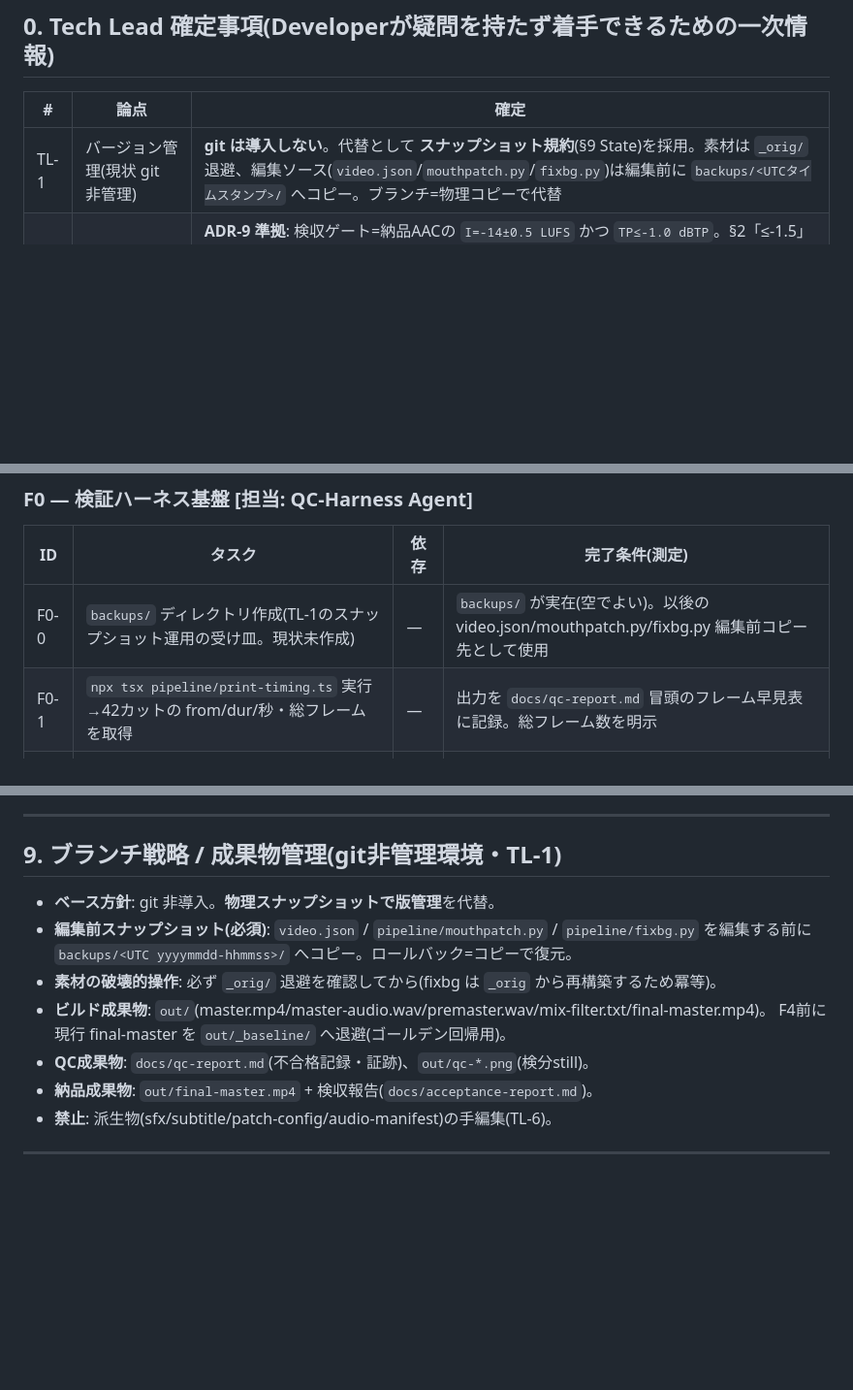
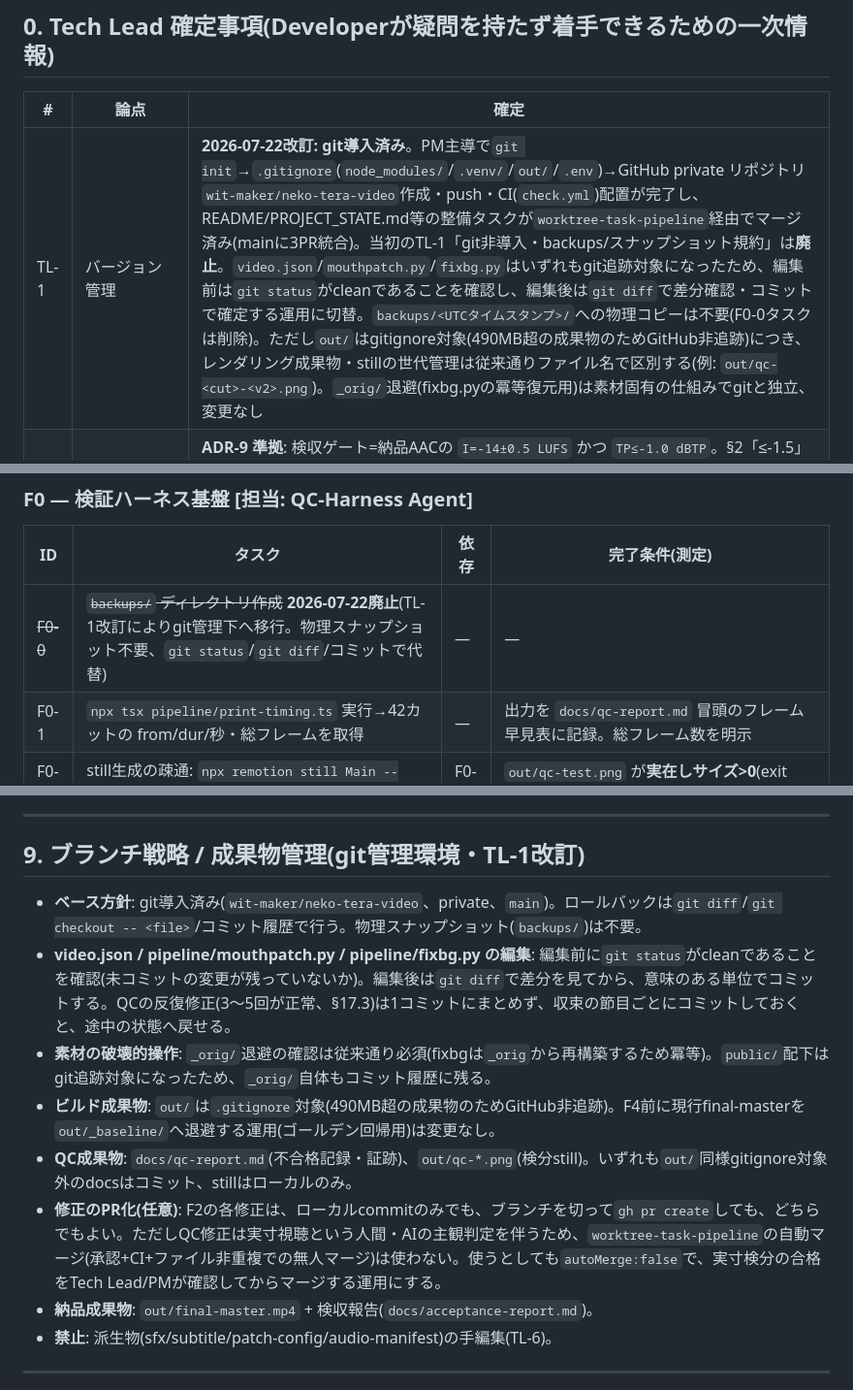
Before and after one commit to wit-maker/neko-tera-video, a Markdown page: docs/tech-lead-plan.md, 3 parts joined by grey strips. Shown at 97% size. GitHub-like rendering; blank space fills up the shorter version.

Commit message:
docs: reflect git migration in tech-lead-plan.md (TL-1 revision)
Project moved from the git-less backups/ snapshot convention to a
real git repo (wit-maker/neko-tera-video) via worktree-task-pipeline
bootstrap work. Updates TL-1, retires the now-unnecessary F0-0 backups/
task, and rewrites the branch/artifact strategy section to describe
git status/diff/commit as the rollback mechanism.

Co-Authored-By: Claude Sonnet 5 <noreply@anthropic.com>

```diff
--- a/docs/tech-lead-plan.md
+++ b/docs/tech-lead-plan.md
@@ -14,7 +14,7 @@
 
 | # | 論点 | 確定 |
 |---|---|---|
-| TL-1 | バージョン管理(現状 git 非管理) | **git は導入しない**。代替として **スナップショット規約**(§9 State)を採用。素材は `_orig/` 退避、編集ソース(`video.json`/`mouthpatch.py`/`fixbg.py`)は編集前に `backups/<UTCタイムスタンプ>/` へコピー。ブランチ=物理コピーで代替 |
+| TL-1 | バージョン管理 | **2026-07-22改訂: git導入済み**。PM主導で`git init`→`.gitignore`(`node_modules/`/`.venv/`/`out/`/`.env`)→GitHub private リポジトリ`wit-maker/neko-tera-video`作成・push・CI(`check.yml`)配置が完了し、README/PROJECT_STATE.md等の整備タスクが`worktree-task-pipeline`経由でマージ済み(mainに3PR統合)。当初のTL-1「git非導入・backups/スナップショット規約」は**廃止**。`video.json`/`mouthpatch.py`/`fixbg.py`はいずれもgit追跡対象になったため、編集前は`git status`がcleanであることを確認し、編集後は`git diff`で差分確認・コミットで確定する運用に切替。`backups/<UTCタイムスタンプ>/`への物理コピーは不要(F0-0タスクは削除)。ただし`out/`はgitignore対象(490MB超の成果物のためGitHub非追跡)につき、レンダリング成果物・stillの世代管理は従来通りファイル名で区別する(例: `out/qc-<cut>-<v2>.png`)。`_orig/`退避(fixbg.pyの冪等復元用)は素材固有の仕組みでgitと独立、変更なし |
 | TL-2 | 検収loudness/TP基準 | **ADR-9 準拠**: 検収ゲート=納品AACの `I=-14±0.5 LUFS` かつ `TP≤-1.0 dBTP`。§2「≤-1.5」は mix内部ターゲット。現行 `-1.4 dBTP` は**合格**。**追記**: `docs/qc-checklist.md`の「WAVマスター -1.5 dBTP以下」表記は**参考値であり検収ゲートではない**(ゲートは納品AAC ≤-1.0 のみ)。現行WAV実測-1.4はADR-9上許容範囲内(目安として>-1.3で mixパラメータ見直しを起票、-1.4はこれも下回るため対応不要)。qc-checklist.md該当項目はこのTL-2に合わせて表現を訂正済み(§17.2-1「測ったが証拠」原則の再適用) |
 | TL-3 | §16.4 任意3項目 | **全て非実施・スコープ外**(深度パララックス/ハロー低減チューニング/zod負債)。申し送りのみ |
 | TL-4 | §15 既知問題1〜3 | **必須QC判定**。実寸視聴で採否、不合格のみ修正。証跡(still/タイムコード)を検収報告に添付 |
@@ -92,7 +92,7 @@ F0 ──▶ F1 ──▶ F2 ──▶ F4 ──▶ F5      ← クリティカ
 ### F0 — 検証ハーネス基盤 [担当: QC-Harness Agent]
 | ID | タスク | 依存 | 完了条件(測定) |
 |---|---|---|---|
-| F0-0 | `backups/` ディレクトリ作成(TL-1のスナップショット運用の受け皿。現状未作成) | — | `backups/` が実在(空でよい)。以後の video.json/mouthpatch.py/fixbg.py 編集前コピー先として使用 |
+| ~~F0-0~~ | ~~`backups/` ディレクトリ作成~~ **2026-07-22廃止**(TL-1改訂によりgit管理下へ移行。物理スナップショット不要、`git status`/`git diff`/コミットで代替) | — | — |
 | F0-1 | `npx tsx pipeline/print-timing.ts` 実行→42カットの from/dur/秒・総フレームを取得 | — | 出力を `docs/qc-report.md` 冒頭のフレーム早見表に記録。総フレーム数を明示 |
 | F0-2 | still生成の疎通: `npx remotion still Main --frame=<F0-1のfrom> --output=out/qc-test.png` | F0-1 | `out/qc-test.png` が**実在しサイズ>0**(exit codeでなくファイルで確認) |
 | F0-3 | ピクセルプローブ疎通確認(**ツールは`pipeline/probe.py`としてTechLeadが実装・動作検証済み**。ゼロから作らない) | — | `python pipeline/probe.py out/qc-test.png 100 100` が実行でき、RGBA値を出力する(必ず`python`コマンド。`.venv`不可、TL-12) |
@@ -213,15 +213,14 @@ Inspector と Fix は分離(検分の客観性維持)。**agents/*.md(qc.md等)
 
 ---
 
-## 9. ブランチ戦略 / 成果物管理(git非管理環境・TL-1)
+## 9. ブランチ戦略 / 成果物管理(git管理環境・TL-1改訂)
 
-- **ベース方針**: git 非導入。**物理スナップショットで版管理**を代替。
-- **編集前スナップショット(必須)**: `video.json` / `pipeline/mouthpatch.py` / `pipeline/fixbg.py` を編集する前に
-  `backups/<UTC yyyymmdd-hhmmss>/` へコピー。ロールバック=コピーで復元。
-- **素材の破壊的操作**: 必ず `_orig/` 退避を確認してから(fixbg は `_orig` から再構築するため冪等)。
-- **ビルド成果物**: `out/`(master.mp4/master-audio.wav/premaster.wav/mix-filter.txt/final-master.mp4)。
-  F4前に現行 final-master を `out/_baseline/` へ退避(ゴールデン回帰用)。
-- **QC成果物**: `docs/qc-report.md`(不合格記録・証跡)、`out/qc-*.png`(検分still)。
+- **ベース方針**: git導入済み(`wit-maker/neko-tera-video`、private、`main`)。ロールバックは`git diff`/`git checkout -- <file>`/コミット履歴で行う。物理スナップショット(`backups/`)は不要。
+- **video.json / pipeline/mouthpatch.py / pipeline/fixbg.py の編集**: 編集前に`git status`がcleanであることを確認(未コミットの変更が残っていないか)。編集後は`git diff`で差分を見てから、意味のある単位でコミットする。QCの反復修正(3〜5回が正常、§17.3)は1コミットにまとめず、収束の節目ごとにコミットしておくと、途中の状態へ戻せる。
+- **素材の破壊的操作**: `_orig/`退避の確認は従来通り必須(fixbgは`_orig`から再構築するため冪等)。`public/`配下は git追跡対象になったため、`_orig/`自体もコミット履歴に残る。
+- **ビルド成果物**: `out/`は`.gitignore`対象(490MB超の成果物のためGitHub非追跡)。F4前に現行final-masterを`out/_baseline/`へ退避する運用(ゴールデン回帰用)は変更なし。
+- **QC成果物**: `docs/qc-report.md`(不合格記録・証跡)、`out/qc-*.png`(検分still)。いずれも`out/`同様gitignore対象外のdocsはコミット、stillはローカルのみ。
+- **修正のPR化(任意)**: F2の各修正は、ローカルcommitのみでも、ブランチを切って`gh pr create`しても、どちらでもよい。ただしQC修正は実寸視聴という人間・AIの主観判定を伴うため、`worktree-task-pipeline`の自動マージ(承認+CI+ファイル非重複での無人マージ)は使わない。使うとしても`autoMerge:false`で、実寸検分の合格をTech Lead/PMが確認してからマージする運用にする。
 - **納品成果物**: `out/final-master.mp4` + 検収報告(`docs/acceptance-report.md`)。
 - **禁止**: 派生物(sfx/subtitle/patch-config/audio-manifest)の手編集(TL-6)。
 
```
Also changed, not shown: other parts of docs/tech-lead-plan.md (+1 -1 lines).
